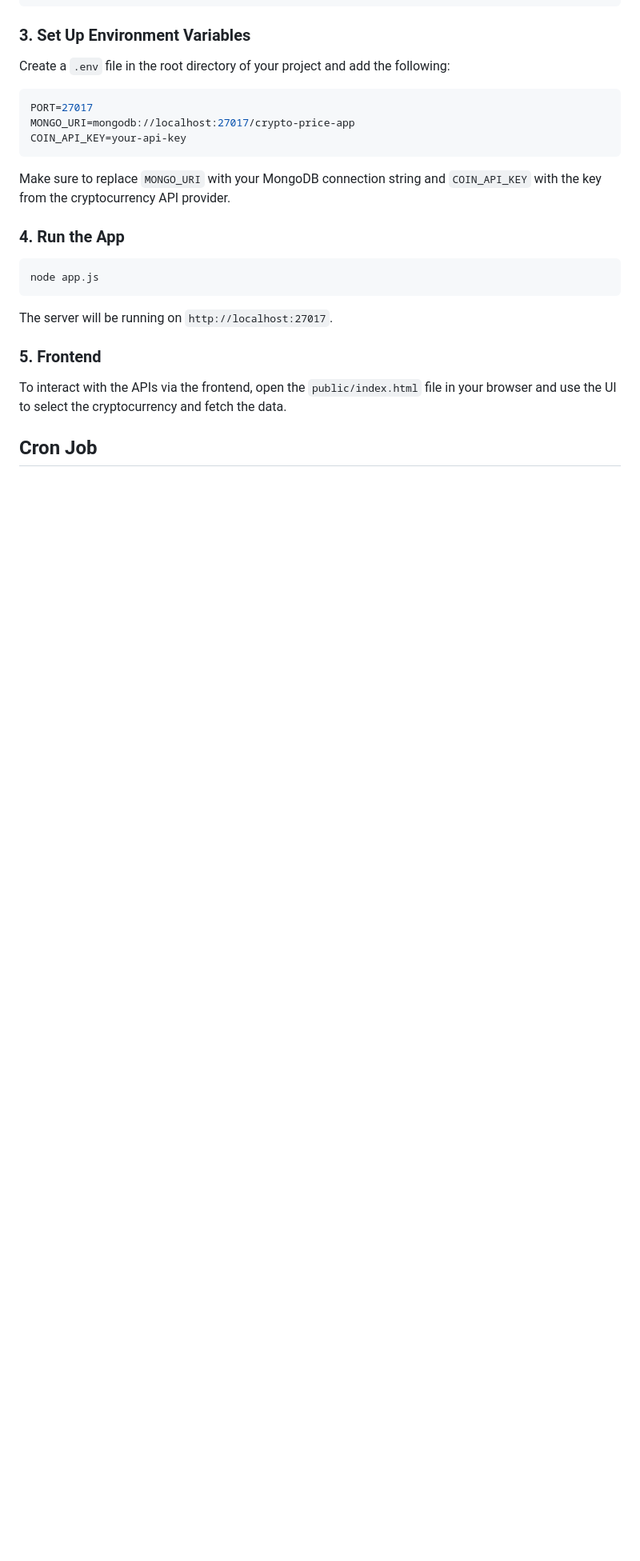
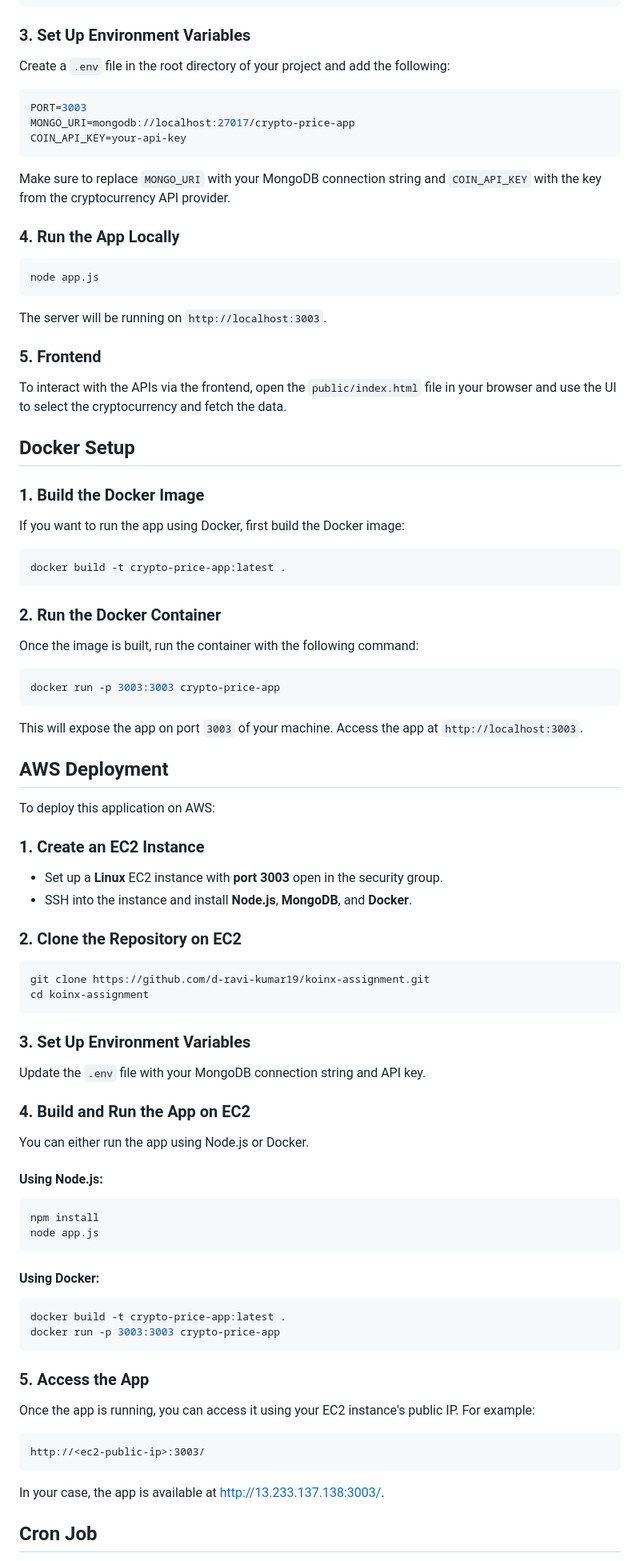
Before and after one commit to d-ravi-kumar19/koinx-assignment, a Markdown page: README.md, the part around one of its changes. Shown at 80% size. GitHub-like rendering; blank space fills up the shorter version.

Commit message:
Update README.md: Added Docker setup and AWS deployment instructions

````diff
--- a/README.md
+++ b/README.md
@@ -85,24 +89,87 @@ npm install
 
 Create a `.env` file in the root directory of your project and add the following:
 ```env
-PORT=27017
+PORT=3003
 MONGO_URI=mongodb://localhost:27017/crypto-price-app
 COIN_API_KEY=your-api-key
 ```
 
 Make sure to replace `MONGO_URI` with your MongoDB connection string and `COIN_API_KEY` with the key from the cryptocurrency API provider.
 
-### 4. Run the App
+### 4. Run the App Locally
 
 ```bash
 node app.js
 ```
 
-The server will be running on `http://localhost:27017`.
+The server will be running on `http://localhost:3003`.
 
 ### 5. Frontend
 
 To interact with the APIs via the frontend, open the `public/index.html` file in your browser and use the UI to select the cryptocurrency and fetch the data.
+
+## Docker Setup
+
+### 1. Build the Docker Image
+
+If you want to run the app using Docker, first build the Docker image:
+```bash
+docker build -t crypto-price-app:latest .
+```
+
+### 2. Run the Docker Container
+
+Once the image is built, run the container with the following command:
+```bash
+docker run -p 3003:3003 crypto-price-app
+```
+
+This will expose the app on port `3003` of your machine. Access the app at `http://localhost:3003`.
+
+## AWS Deployment
+
+To deploy this application on AWS:
+
+### 1. Create an EC2 Instance
+
+- Set up a **Linux** EC2 instance with **port 3003** open in the security group.
+- SSH into the instance and install **Node.js**, **MongoDB**, and **Docker**.
+
+### 2. Clone the Repository on EC2
+
+```bash
+git clone https://github.com/d-ravi-kumar19/koinx-assignment.git
+cd koinx-assignment
+```
+
+### 3. Set Up Environment Variables
+
+Update the `.env` file with your MongoDB connection string and API key.
+
+### 4. Build and Run the App on EC2
+
+You can either run the app using Node.js or Docker.
+
+#### Using Node.js:
+```bash
+npm install
+node app.js
+```
+
+#### Using Docker:
+```bash
+docker build -t crypto-price-app:latest .
+docker run -p 3003:3003 crypto-price-app
+```
+
+### 5. Access the App
+
+Once the app is running, you can access it using your EC2 instance's public IP. For example:
+```
+http://<ec2-public-ip>:3003/
+```
+
+In your case, the app is available at [http://13.233.137.138:3003/](http://13.233.137.138:3003/).
 
 ## Cron Job
 
````
Also changed, not shown: other parts of README.md (+4 -0 lines).
